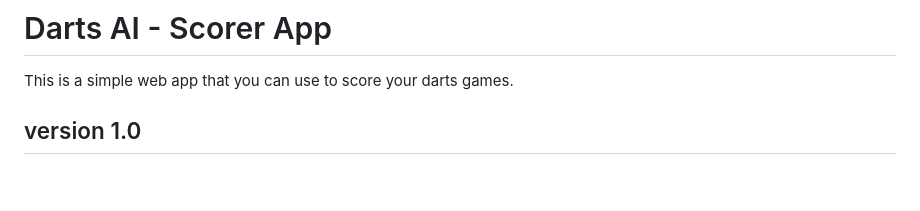
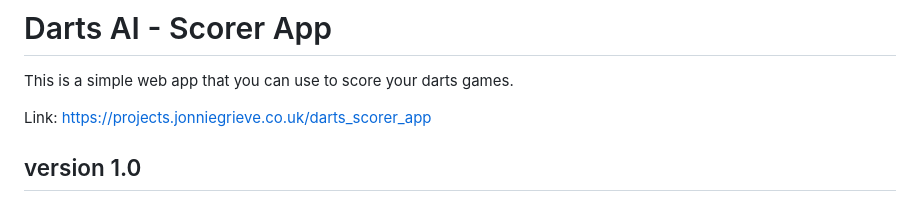
Before and after one commit to jg-digital-media/jgdm_darts_scorer, a Markdown page: readme.md, the part around the change. Drawn GitHub-style; blank space fills up the shorter version.

Commit message:
add link to website in readme

```diff
--- a/readme.md
+++ b/readme.md
@@ -1,6 +1,8 @@
 # Darts AI - Scorer App
 
 This is a simple web app that you can use to score your darts games.
+
+Link: https://projects.jonniegrieve.co.uk/darts_scorer_app
 
 ## version 1.0
 
```
